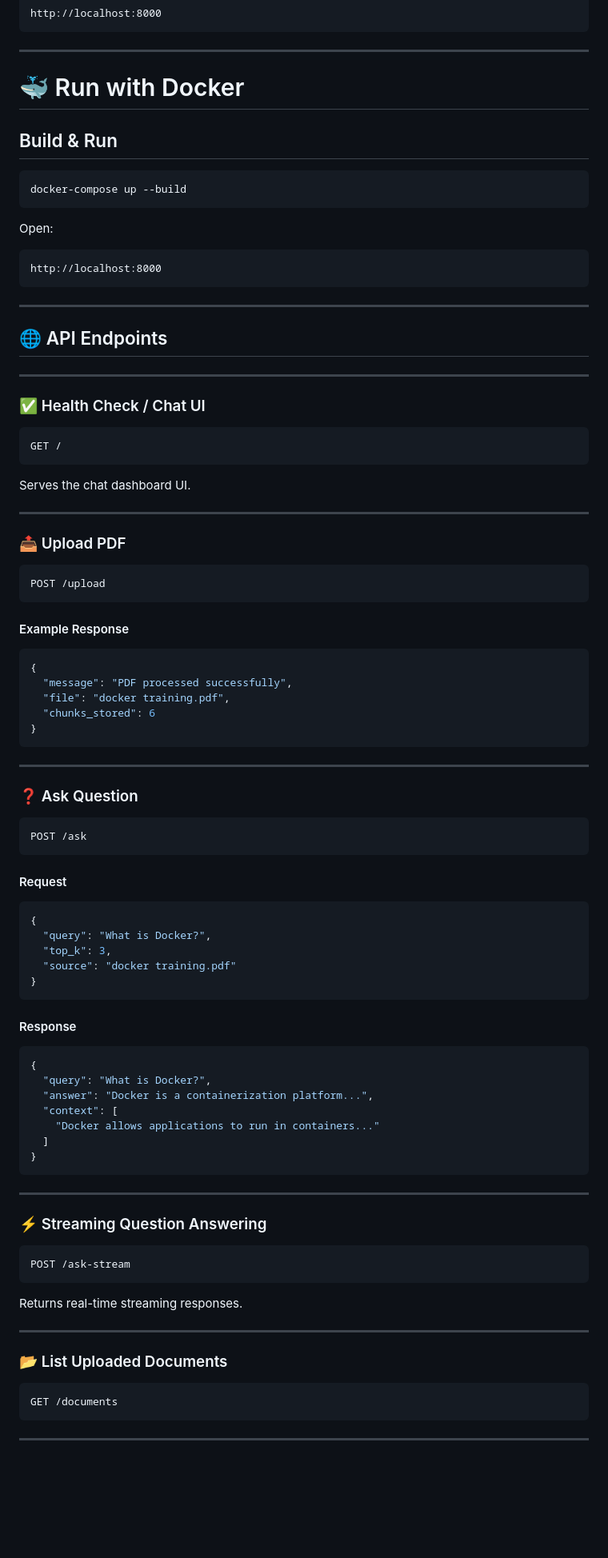
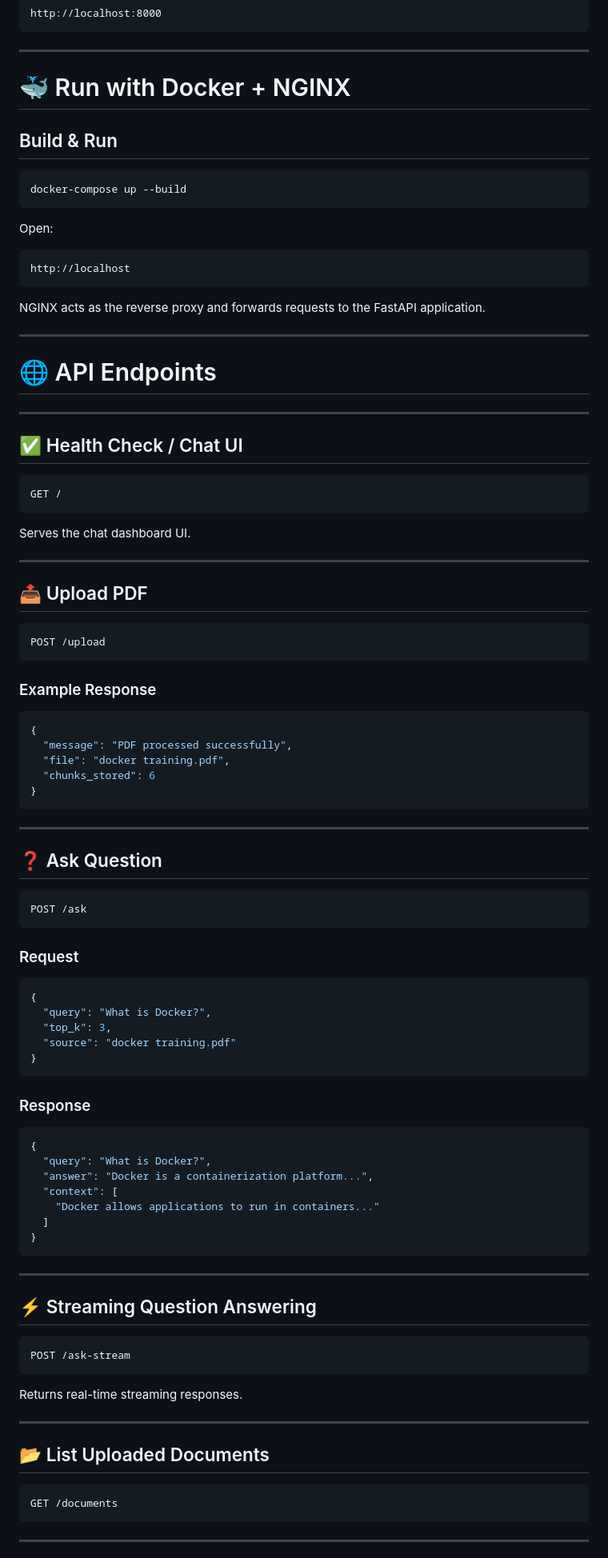
Before and after one commit to Dhiraj123-star/gemini-embeddings, a Markdown page: README.md, the part around one of its changes. Shown at 80% size. Drawn GitHub-style; blank space fills up the shorter version.

````diff
--- a/README.md
+++ b/README.md
@@ -77,7 +80,7 @@ http://localhost:8000
 
 ---
 
-# 🐳 Run with Docker
+# 🐳 Run with Docker + NGINX
 
 ## Build & Run
 
@@ -88,16 +91,18 @@ docker-compose up --build
 Open:
 
 ```text
-http://localhost:8000
+http://localhost
 ```
+
+NGINX acts as the reverse proxy and forwards requests to the FastAPI application.
 
 ---
 
-## 🌐 API Endpoints
+# 🌐 API Endpoints
 
 ---
 
-### ✅ Health Check / Chat UI
+## ✅ Health Check / Chat UI
 
 ```http
 GET /
@@ -107,13 +112,13 @@ Serves the chat dashboard UI.
 
 ---
 
-### 📤 Upload PDF
+## 📤 Upload PDF
 
 ```http
 POST /upload
 ```
 
-#### Example Response
+### Example Response
 
 ```json
 {
@@ -125,13 +130,13 @@ POST /upload
 
 ---
 
-### ❓ Ask Question
+## ❓ Ask Question
 
 ```http
 POST /ask
 ```
 
-#### Request
+### Request
 
 ```json
 {
@@ -141,7 +146,7 @@ POST /ask
 }
 ```
 
-#### Response
+### Response
 
 ```json
 {
@@ -155,7 +160,7 @@ POST /ask
 
 ---
 
-### ⚡ Streaming Question Answering
+## ⚡ Streaming Question Answering
 
 ```http
 POST /ask-stream
@@ -165,7 +170,7 @@ Returns real-time streaming responses.
 
 ---
 
-### 📂 List Uploaded Documents
+## 📂 List Uploaded Documents
 
 ```http
 GET /documents
````
Also changed, not shown: other parts of README.md (+30 -18 lines).
